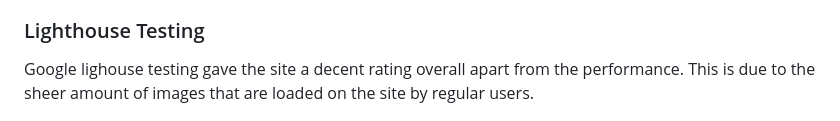
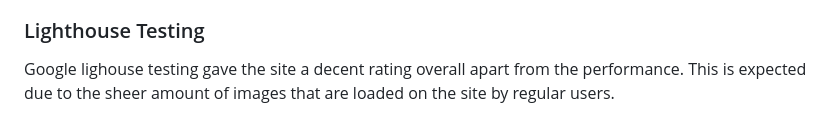
Before and after one commit to MarkD117/craftmasters, a Markdown page: README.md, the part around the change. GitHub-like rendering.

Commit message:
Add testing section to readme

```diff
--- a/README.md
+++ b/README.md
@@ -471,7 +471,7 @@ The site has been tested on the following browsers:
 
 ### Lighthouse Testing
 
-Google lighouse testing gave the site a decent rating overall apart from the performance. This is due to the sheer amount of images that are loaded on the site by regular users.
+Google lighouse testing gave the site a decent rating overall apart from the performance. This is expected due to the sheer amount of images that are loaded on the site by regular users.
 
 <p align="center">
     <img src="documentation/lighthouse.png"/>
```
